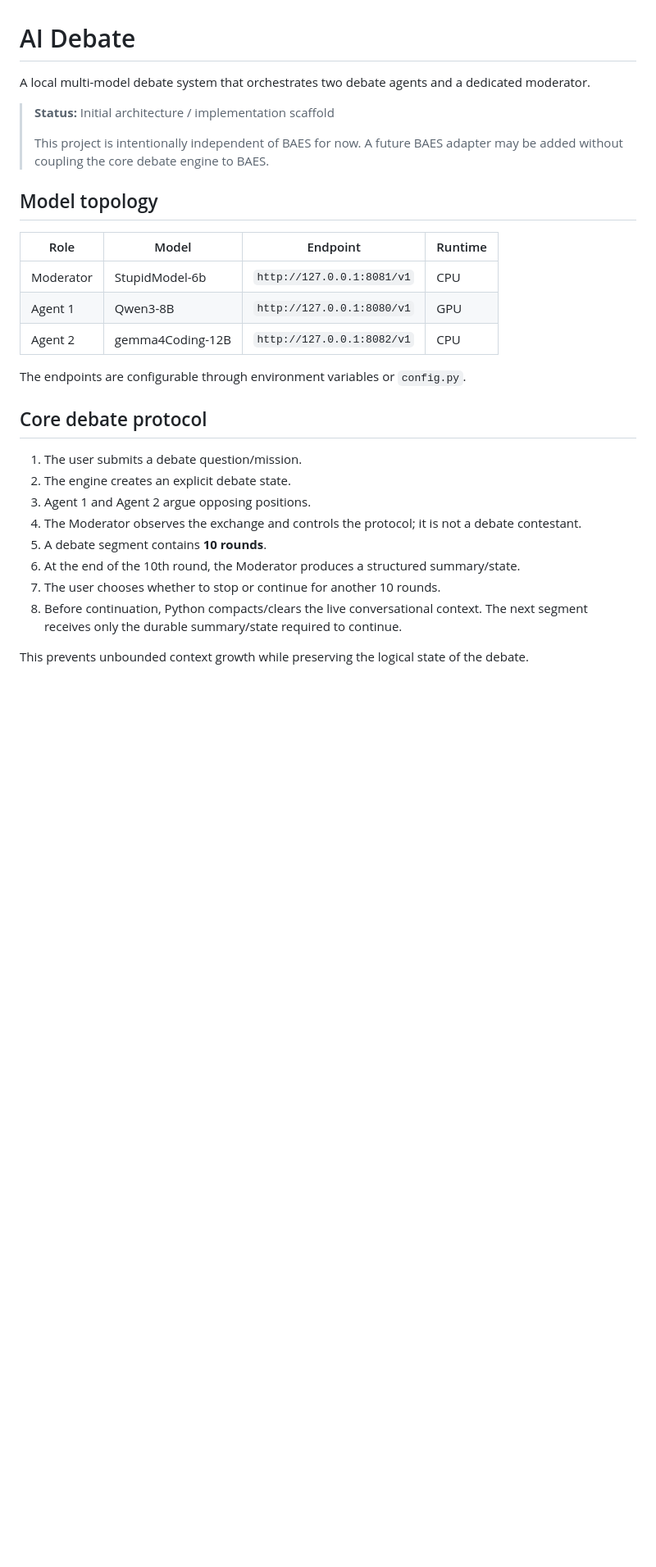
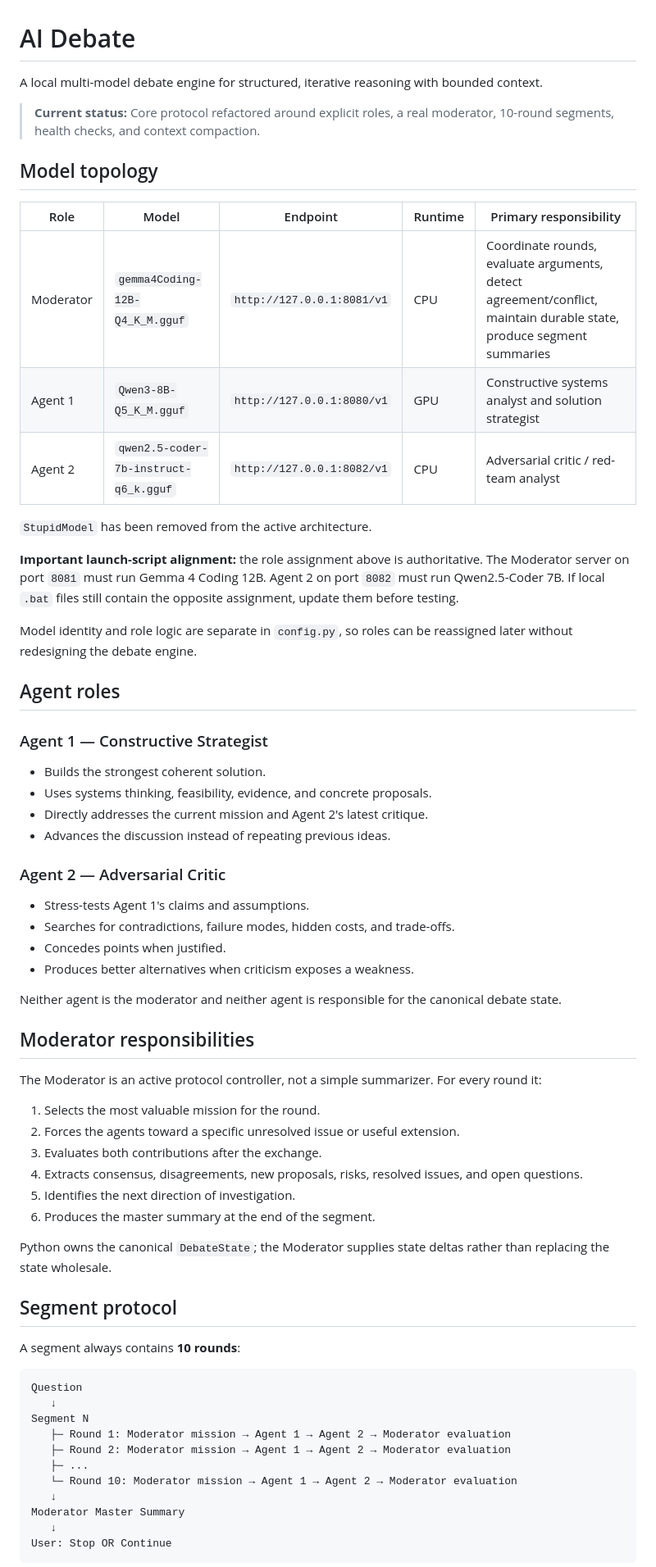
Before and after one commit to yekitair/ai_debate, a Markdown page: README.md, the part around one of its changes. Shown at 82% size. Rendered like a GitHub page; blank space fills up the shorter version.

Commit message:
Align README with real multi-model debate architecture

````diff
--- a/README.md
+++ b/README.md
@@ -1,30 +1,69 @@
 # AI Debate
 
-A local multi-model debate system that orchestrates two debate agents and a dedicated moderator.
+A local multi-model debate engine for structured, iterative reasoning with bounded context.
 
-> **Status:** Initial architecture / implementation scaffold
->
-> This project is intentionally independent of BAES for now. A future BAES adapter may be added without coupling the core debate engine to BAES.
+> **Current status:** Core protocol refactored around explicit roles, a real moderator, 10-round segments, health checks, and context compaction.
 
 ## Model topology
 
-| Role | Model | Endpoint | Runtime |
-|---|---|---|---|
-| Moderator | StupidModel-6b | `http://127.0.0.1:8081/v1` | CPU |
-| Agent 1 | Qwen3-8B | `http://127.0.0.1:8080/v1` | GPU |
-| Agent 2 | gemma4Coding-12B | `http://127.0.0.1:8082/v1` | CPU |
+| Role | Model | Endpoint | Runtime | Primary responsibility |
+|---|---|---|---|---|
+| Moderator | `gemma4Coding-12B-Q4_K_M.gguf` | `http://127.0.0.1:8081/v1` | CPU | Coordinate rounds, evaluate arguments, detect agreement/conflict, maintain durable state, produce segment summaries |
+| Agent 1 | `Qwen3-8B-Q5_K_M.gguf` | `http://127.0.0.1:8080/v1` | GPU | Constructive systems analyst and solution strategist |
+| Agent 2 | `qwen2.5-coder-7b-instruct-q6_k.gguf` | `http://127.0.0.1:8082/v1` | CPU | Adversarial critic / red-team analyst |
 
-The endpoints are configurable through environment variables or `config.py`.
+`StupidModel` has been removed from the active architecture.
 
-## Core debate protocol
+**Important launch-script alignment:** the role assignment above is authoritative. The Moderator server on port `8081` must run Gemma 4 Coding 12B. Agent 2 on port `8082` must run Qwen2.5-Coder 7B. If local `.bat` files still contain the opposite assignment, update them before testing.
 
-1. The user submits a debate question/mission.
-2. The engine creates an explicit debate state.
-3. Agent 1 and Agent 2 argue opposing positions.
-4. The Moderator observes the exchange and controls the protocol; it is not a debate contestant.
-5. A debate segment contains **10 rounds**.
-6. At the end of the 10th round, the Moderator produces a structured summary/state.
-7. The user chooses whether to stop or continue for another 10 rounds.
-8. Before continuation, Python compacts/clears the live conversational context. The next segment receives only the durable summary/state required to continue.
+Model identity and role logic are separate in `config.py`, so roles can be reassigned later without redesigning the debate engine.
 
-This prevents unbounded context growth while preserving the logical state of the debate.
+## Agent roles
+
+### Agent 1 — Constructive Strategist
+
+- Builds the strongest coherent solution.
+- Uses systems thinking, feasibility, evidence, and concrete proposals.
+- Directly addresses the current mission and Agent 2's latest critique.
+- Advances the discussion instead of repeating previous ideas.
+
+### Agent 2 — Adversarial Critic
+
+- Stress-tests Agent 1's claims and assumptions.
+- Searches for contradictions, failure modes, hidden costs, and trade-offs.
+- Concedes points when justified.
+- Produces better alternatives when criticism exposes a weakness.
+
+Neither agent is the moderator and neither agent is responsible for the canonical debate state.
+
+## Moderator responsibilities
+
+The Moderator is an active protocol controller, not a simple summarizer. For every round it:
+
+1. Selects the most valuable mission for the round.
+2. Forces the agents toward a specific unresolved issue or useful extension.
+3. Evaluates both contributions after the exchange.
+4. Extracts consensus, disagreements, new proposals, risks, resolved issues, and open questions.
+5. Identifies the next direction of investigation.
+6. Produces the master summary at the end of the segment.
+
+Python owns the canonical `DebateState`; the Moderator supplies state deltas rather than replacing the state wholesale.
+
+## Segment protocol
+
+A segment always contains **10 rounds**:
+
+```text
+Question
+   ↓
+Segment N
+   ├─ Round 1: Moderator mission → Agent 1 → Agent 2 → Moderator evaluation
+   ├─ Round 2: Moderator mission → Agent 1 → Agent 2 → Moderator evaluation
+   ├─ ...
+   └─ Round 10: Moderator mission → Agent 1 → Agent 2 → Moderator evaluation
+   ↓
+Moderator Master Summary
+   ↓
+User: Stop OR Continue
+```
+
````
Also changed, not shown: other parts of README.md (+50 -19 lines).
